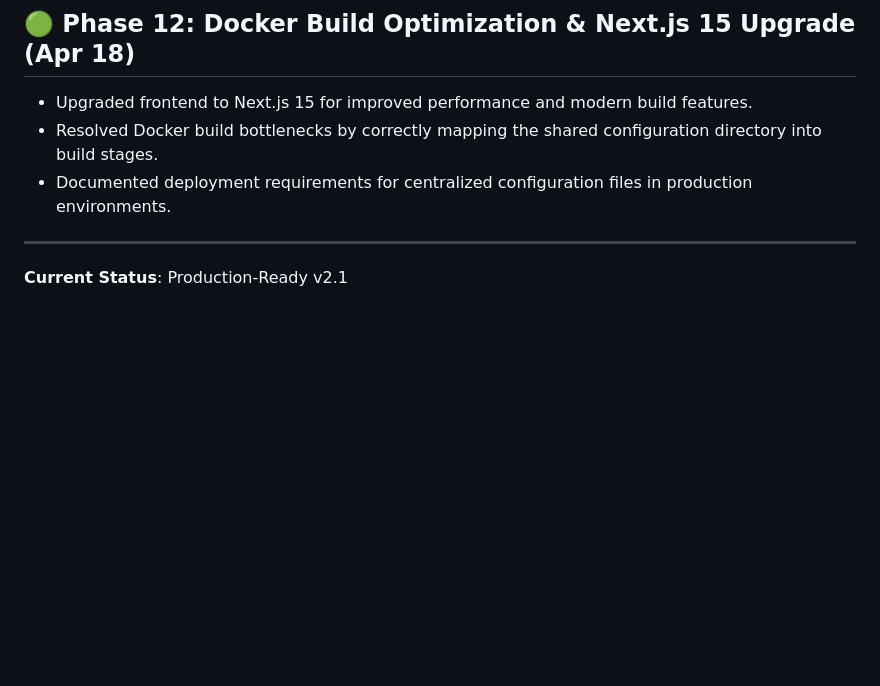
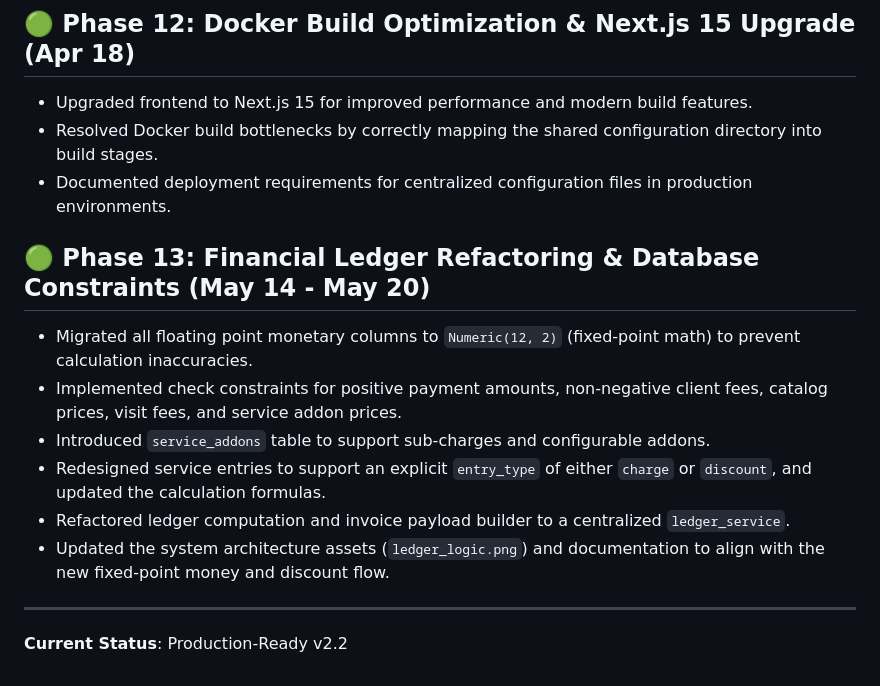
Before and after one commit to NammaThalle/vastu_vaibhav, a Markdown page: docs/DEVELOPMENT_LOG.md, the part around the change. Drawn GitHub-style; blank space fills up the shorter version.

Commit message:
docs: record development log progression

```diff
--- a/docs/DEVELOPMENT_LOG.md
+++ b/docs/DEVELOPMENT_LOG.md
@@ -65,5 +65,13 @@ This document tracks the systematic engineering phases of the Vastu Vaibhav appl
 *   Resolved Docker build bottlenecks by correctly mapping the shared configuration directory into build stages.
 *   Documented deployment requirements for centralized configuration files in production environments.
 
+## 🟢 Phase 13: Financial Ledger Refactoring & Database Constraints (May 14 - May 20)
+* Migrated all floating point monetary columns to `Numeric(12, 2)` (fixed-point math) to prevent calculation inaccuracies.
+* Implemented check constraints for positive payment amounts, non-negative client fees, catalog prices, visit fees, and service addon prices.
+* Introduced `service_addons` table to support sub-charges and configurable addons.
+* Redesigned service entries to support an explicit `entry_type` of either `charge` or `discount`, and updated the calculation formulas.
+* Refactored ledger computation and invoice payload builder to a centralized `ledger_service`.
+* Updated the system architecture assets (`ledger_logic.png`) and documentation to align with the new fixed-point money and discount flow.
+
 ---
-**Current Status**: Production-Ready v2.1
+**Current Status**: Production-Ready v2.2
```
